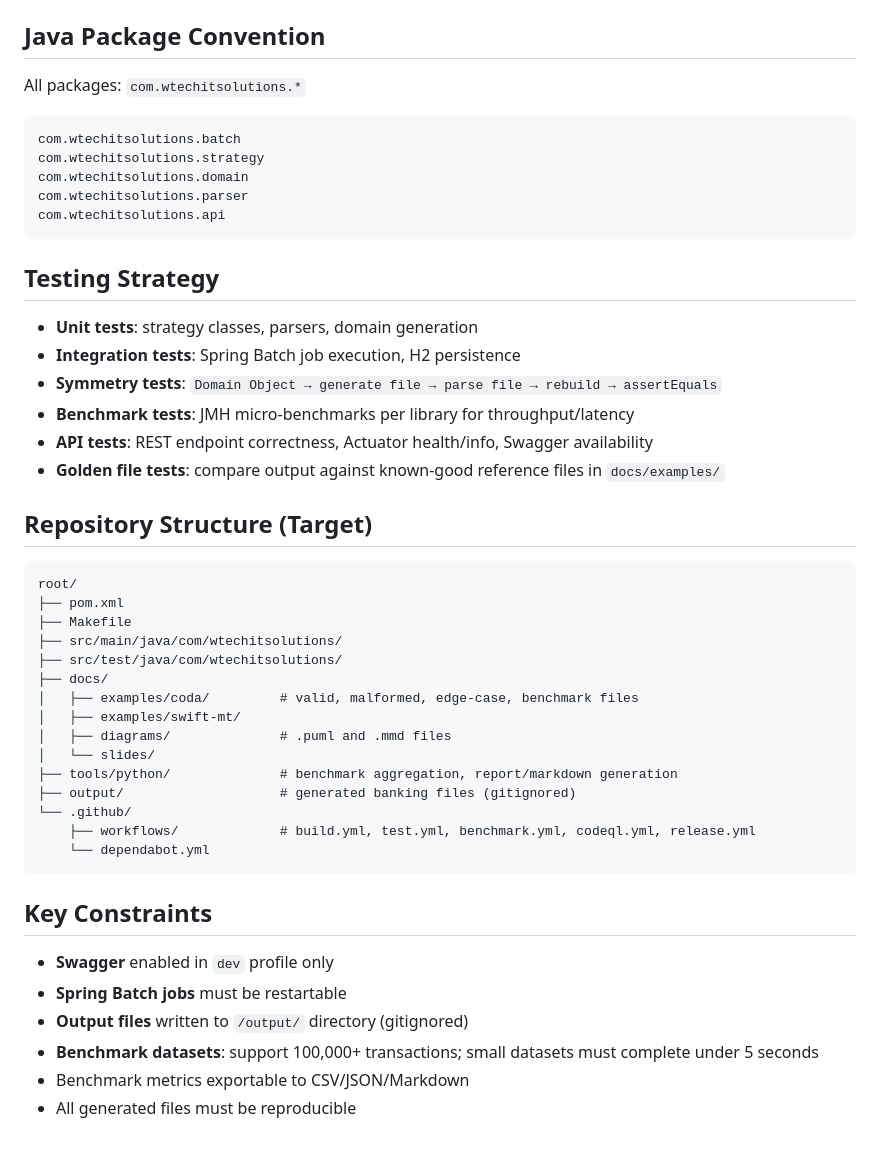
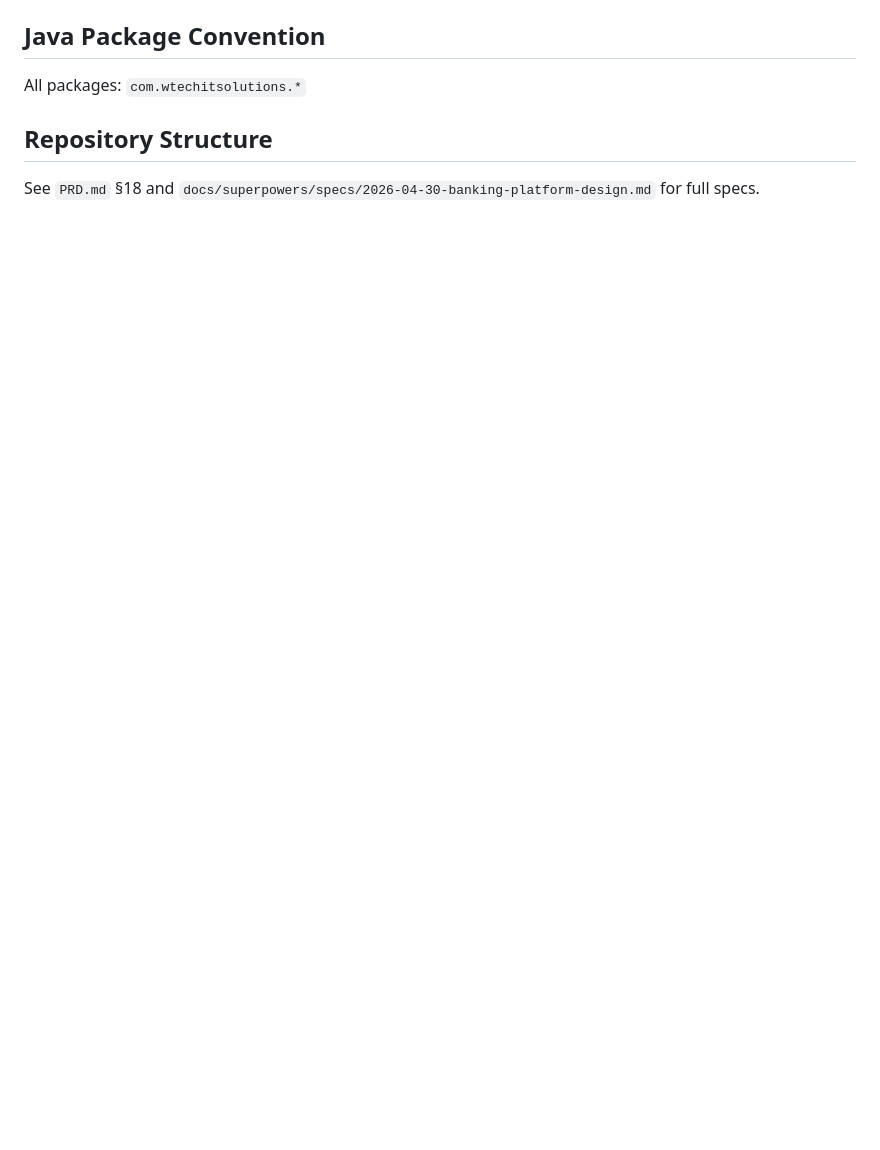
Before and after one commit to wallaceespindola/fixed-length-converters, a Markdown page: CLAUDE.md, the part around one of its changes. GitHub-like rendering; blank space fills up the shorter version.

````diff
--- a/CLAUDE.md
+++ b/CLAUDE.md
@@ -92,48 +147,6 @@ GET  /actuator/info
 
 All packages: `com.wtechitsolutions.*`
 
-```java
-com.wtechitsolutions.batch
-com.wtechitsolutions.strategy
-com.wtechitsolutions.domain
-com.wtechitsolutions.parser
-com.wtechitsolutions.api
-```
+## Repository Structure
 
-## Testing Strategy
-
-- **Unit tests**: strategy classes, parsers, domain generation
-- **Integration tests**: Spring Batch job execution, H2 persistence
-- **Symmetry tests**: `Domain Object → generate file → parse file → rebuild → assertEquals`
-- **Benchmark tests**: JMH micro-benchmarks per library for throughput/latency
-- **API tests**: REST endpoint correctness, Actuator health/info, Swagger availability
-- **Golden file tests**: compare output against known-good reference files in `docs/examples/`
-
-## Repository Structure (Target)
-
-```
-root/
-├── pom.xml
-├── Makefile
-├── src/main/java/com/wtechitsolutions/
-├── src/test/java/com/wtechitsolutions/
-├── docs/
-│   ├── examples/coda/         # valid, malformed, edge-case, benchmark files
-│   ├── examples/swift-mt/
-│   ├── diagrams/              # .puml and .mmd files
-│   └── slides/
-├── tools/python/              # benchmark aggregation, report/markdown generation
-├── output/                    # generated banking files (gitignored)
-└── .github/
-    ├── workflows/             # build.yml, test.yml, benchmark.yml, codeql.yml, release.yml
-    └── dependabot.yml
-```
-
-## Key Constraints
-
-- **Swagger** enabled in `dev` profile only
-- **Spring Batch jobs** must be restartable
-- **Output files** written to `/output/` directory (gitignored)
-- **Benchmark datasets**: support 100,000+ transactions; small datasets must complete under 5 seconds
-- Benchmark metrics exportable to CSV/JSON/Markdown
-- All generated files must be reproducible
+See `PRD.md` §18 and `docs/superpowers/specs/2026-04-30-banking-platform-design.md` for full specs.
````
Also changed, not shown: other parts of CLAUDE.md (+104 -49 lines).
